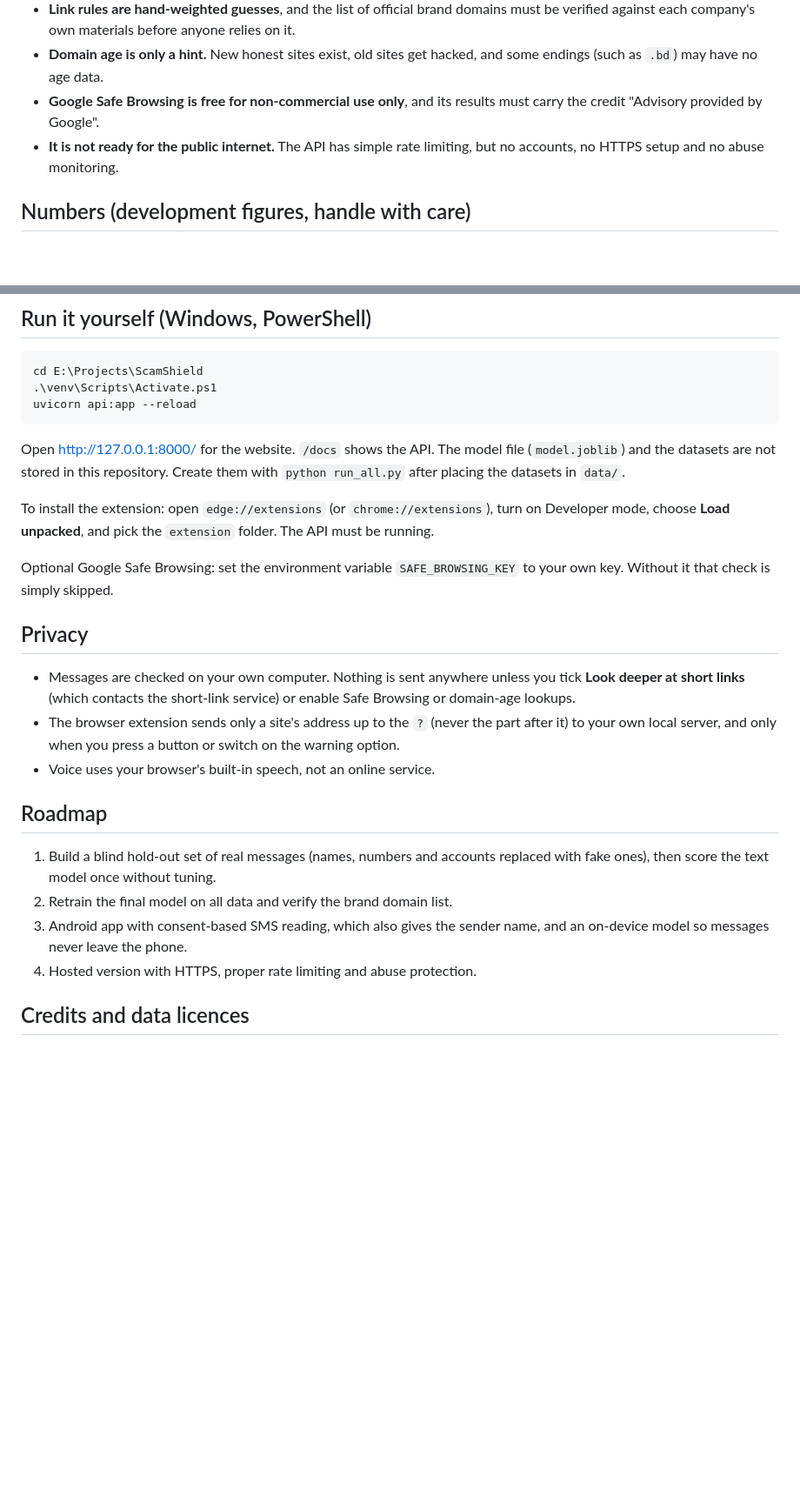
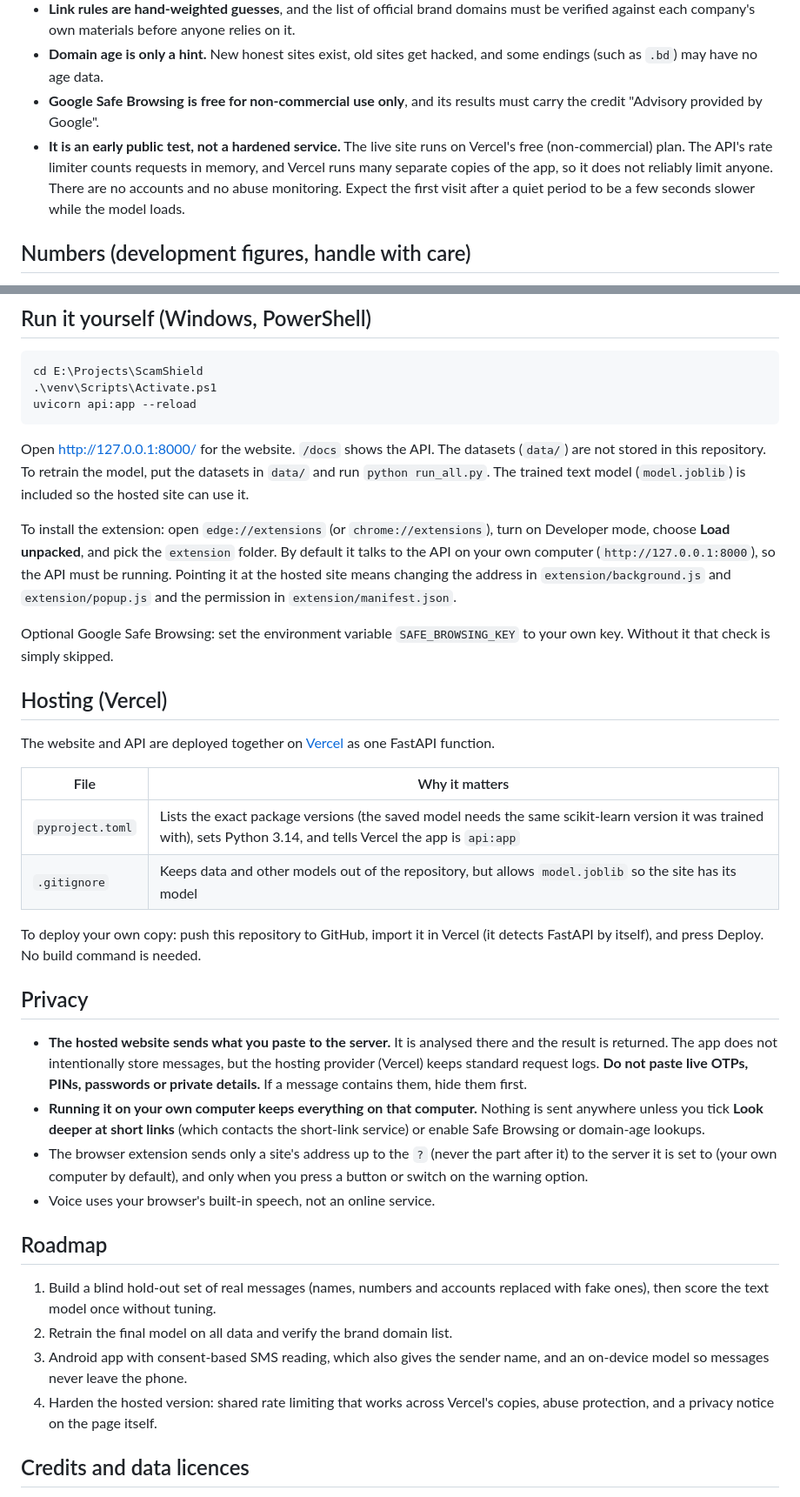
Before and after one commit to Radonnestar/ScamShield-AI, a Markdown page: README.md, 2 parts joined by grey strips. Shown at 87% size. Drawn GitHub-style; blank space fills up the shorter version.

Commit message:
Update README: live demo, hosting, privacy

````diff
--- a/README.md
+++ b/README.md
@@ -50,7 +52,7 @@ Its helper, **Cyber**, is a friendly robot who explains the result, can read it
 - **Link rules are hand-weighted guesses**, and the list of official brand domains must be verified against each company's own materials before anyone relies on it.
 - **Domain age is only a hint.** New honest sites exist, old sites get hacked, and some endings (such as `.bd`) may have no age data.
 - **Google Safe Browsing is free for non-commercial use only**, and its results must carry the credit "Advisory provided by Google".
-- **It is not ready for the public internet.** The API has simple rate limiting, but no accounts, no HTTPS setup and no abuse monitoring.
+- **It is an early public test, not a hardened service.** The live site runs on Vercel's free (non-commercial) plan. The API's rate limiter counts requests in memory, and Vercel runs many separate copies of the app, so it does not reliably limit anyone. There are no accounts and no abuse monitoring. Expect the first visit after a quiet period to be a few seconds slower while the model loads.
 
 ## Numbers (development figures, handle with care)
 
@@ -95,16 +97,28 @@ cd E:\Projects\ScamShield
 uvicorn api:app --reload
 ```
 
-Open http://127.0.0.1:8000/ for the website. `/docs` shows the API. The model file (`model.joblib`) and the datasets are not stored in this repository. Create them with `python run_all.py` after placing the datasets in `data/`.
+Open http://127.0.0.1:8000/ for the website. `/docs` shows the API. The datasets (`data/`) are not stored in this repository. To retrain the model, put the datasets in `data/` and run `python run_all.py`. The trained text model (`model.joblib`) is included so the hosted site can use it.
 
-To install the extension: open `edge://extensions` (or `chrome://extensions`), turn on Developer mode, choose **Load unpacked**, and pick the `extension` folder. The API must be running.
+To install the extension: open `edge://extensions` (or `chrome://extensions`), turn on Developer mode, choose **Load unpacked**, and pick the `extension` folder. By default it talks to the API on your own computer (`http://127.0.0.1:8000`), so the API must be running. Pointing it at the hosted site means changing the address in `extension/background.js` and `extension/popup.js` and the permission in `extension/manifest.json`.
 
 Optional Google Safe Browsing: set the environment variable `SAFE_BROWSING_KEY` to your own key. Without it that check is simply skipped.
 
+## Hosting (Vercel)
+
+The website and API are deployed together on [Vercel](https://vercel.com) as one FastAPI function.
+
+| File | Why it matters |
+| --- | --- |
+| `pyproject.toml` | Lists the exact package versions (the saved model needs the same scikit-learn version it was trained with), sets Python 3.14, and tells Vercel the app is `api:app` |
+| `.gitignore` | Keeps data and other models out of the repository, but allows `model.joblib` so the site has its model |
+
+To deploy your own copy: push this repository to GitHub, import it in Vercel (it detects FastAPI by itself), and press Deploy. No build command is needed.
+
 ## Privacy
 
-- Messages are checked on your own computer. Nothing is sent anywhere unless you tick **Look deeper at short links** (which contacts the short-link service) or enable Safe Browsing or domain-age lookups.
-- The browser extension sends only a site's address up to the `?` (never the part after it) to your own local server, and only when you press a button or switch on the warning option.
+- **The hosted website sends what you paste to the server.** It is analysed there and the result is returned. The app does not intentionally store messages, but the hosting provider (Vercel) keeps standard request logs. **Do not paste live OTPs, PINs, passwords or private details.** If a message contains them, hide them first.
+- **Running it on your own computer keeps everything on that computer.** Nothing is sent anywhere unless you tick **Look deeper at short links** (which contacts the short-link service) or enable Safe Browsing or domain-age lookups.
+- The browser extension sends only a site's address up to the `?` (never the part after it) to the server it is set to (your own computer by default), and only when you press a button or switch on the warning option.
 - Voice uses your browser's built-in speech, not an online service.
 
 ## Roadmap
@@ -112,7 +126,7 @@ Optional Google Safe Browsing: set the environment variable `SAFE_BROWSING_KEY`
 1. Build a blind hold-out set of real messages (names, numbers and accounts replaced with fake ones), then score the text model once without tuning.
 2. Retrain the final model on all data and verify the brand domain list.
 3. Android app with consent-based SMS reading, which also gives the sender name, and an on-device model so messages never leave the phone.
-4. Hosted version with HTTPS, proper rate limiting and abuse protection.
+4. Harden the hosted version: shared rate limiting that works across Vercel's copies, abuse protection, and a privacy notice on the page itself.
 
 ## Credits and data licences
 
````
Also changed, not shown: other parts of README.md (+3 -1 lines).
